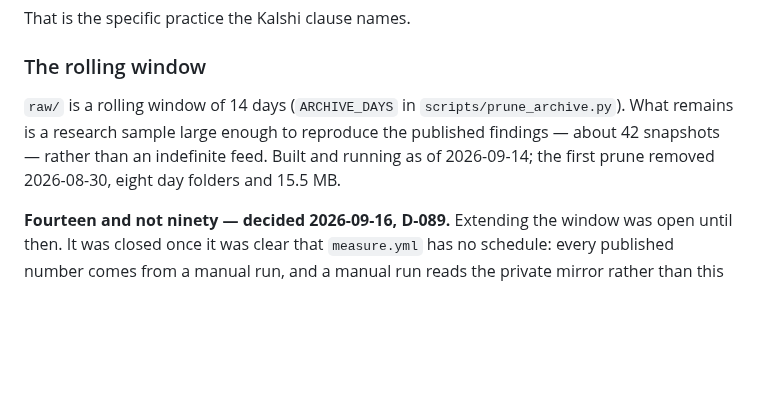
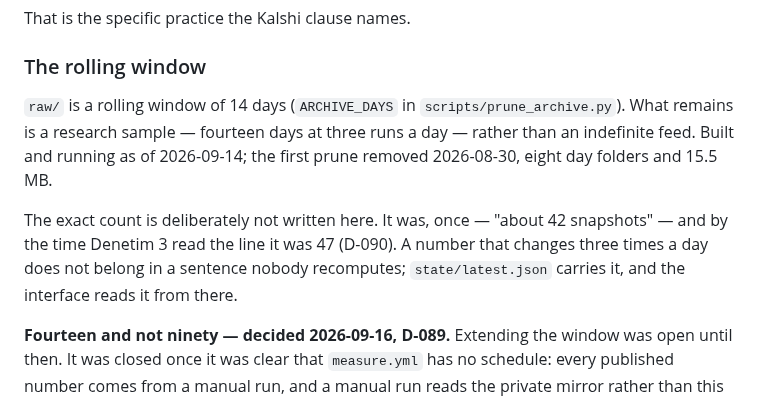
Before and after one commit to DenizErginGunduz/divergence, a Markdown page: docs/DATA_SOURCES.md, the part around the change. Drawn GitHub-style; blank space fills up the shorter version.

Commit message:
DATA_SOURCES: a count that changes three times a day does not belong in prose

```diff
--- a/docs/DATA_SOURCES.md
+++ b/docs/DATA_SOURCES.md
@@ -227,10 +227,14 @@ That is the specific practice the Kalshi clause names.
 ### The rolling window
 
 `raw/` is a rolling window of 14 days (`ARCHIVE_DAYS` in
-`scripts/prune_archive.py`). What remains is a research sample large enough to
-reproduce the published findings — about 42 snapshots — rather than an indefinite
-feed. Built and running as of 2026-09-14; the first prune removed 2026-08-30,
-eight day folders and 15.5 MB.
+`scripts/prune_archive.py`). What remains is a research sample — fourteen days at
+three runs a day — rather than an indefinite feed. Built and running as of
+2026-09-14; the first prune removed 2026-08-30, eight day folders and 15.5 MB.
+
+The exact count is deliberately not written here. It was, once — "about 42
+snapshots" — and by the time Denetim 3 read the line it was 47 (D-090). A number
+that changes three times a day does not belong in a sentence nobody recomputes;
+`state/latest.json` carries it, and the interface reads it from there.
 
 **Fourteen and not ninety — decided 2026-09-16, D-089.** Extending the window was
 open until then. It was closed once it was clear that `measure.yml` has no schedule:
```
